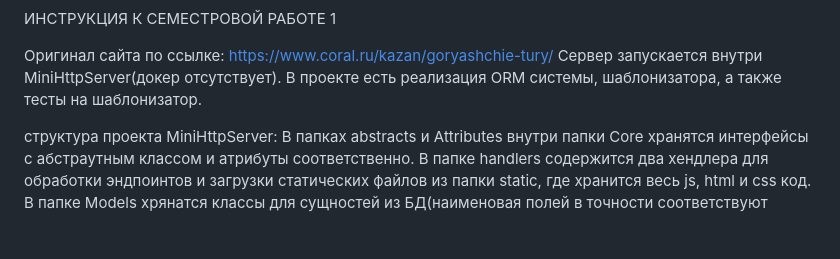
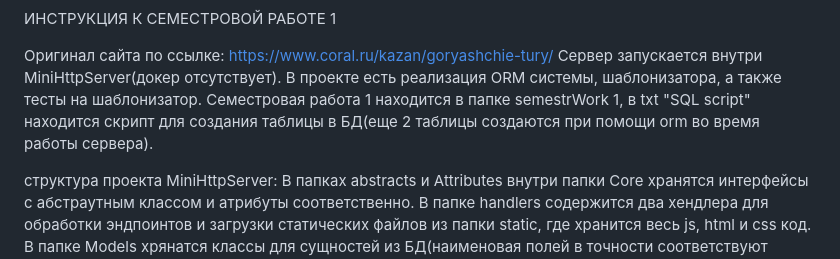
Before and after one commit to amra238/ORIS, a Markdown page: README.md, the part around the change. Rendered like a GitHub page; blank space fills up the shorter version.

```diff
--- a/README.md
+++ b/README.md
@@ -2,6 +2,7 @@
 
 Оригинал сайта по ссылке: https://www.coral.ru/kazan/goryashchie-tury/
 Сервер запускается внутри MiniHttpServer(докер отсутствует). В проекте есть реализация ORM системы, шаблонизатора, а также тесты на шаблонизатор.
+Семестровая работа 1 находится в папке semestrWork 1, в txt "SQL script"  находится скрипт для создания таблицы в БД(еще 2 таблицы создаются при помощи orm во время работы сервера).
 
 структура проекта MiniHttpServer:
 В папках abstracts и Attributes внутри папки Core хранятся интерфейсы с абстраутным классом и атрибуты соответственно. В папке handlers содержится два хендлера для обработки эндпоинтов и загрузки статических файлов из папки static, где хранится весь js, html и css код.  В папке Models хрянатся классы для сущностей из БД(наименовая полей в точности соответствуют полям в таблицах из БД). В папке Endpoints находится HomeControllerEndpoint, который отвечает за реализацию всех методов эндпоинтов таких как: подгрузка туров с учетом активных фильтров, авторизация, добавление турови и загрузка второй страницы. В папке Services есть класс для авторизации, а в папке Shared прочие вспомогательные классы в том числе сам класс HttpServer. Точка входа(Main) находится в файле program.
```
